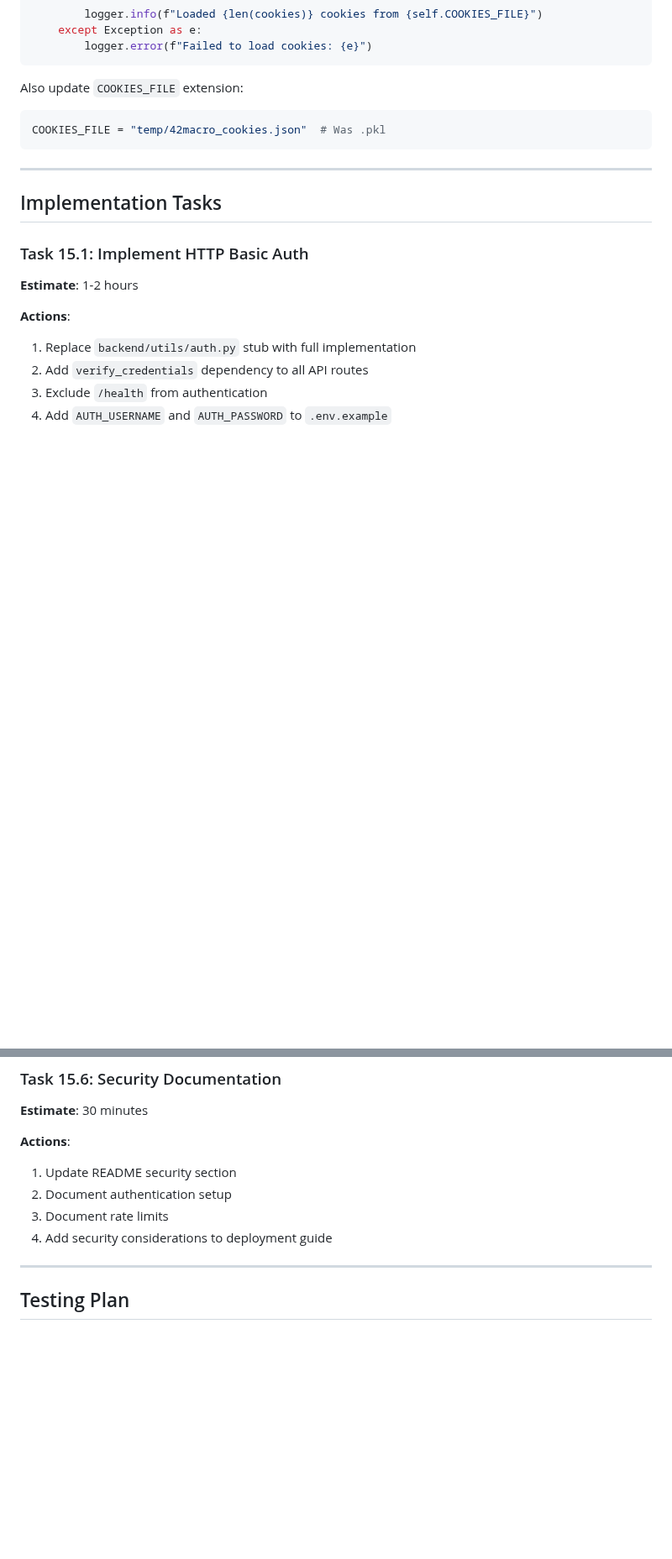
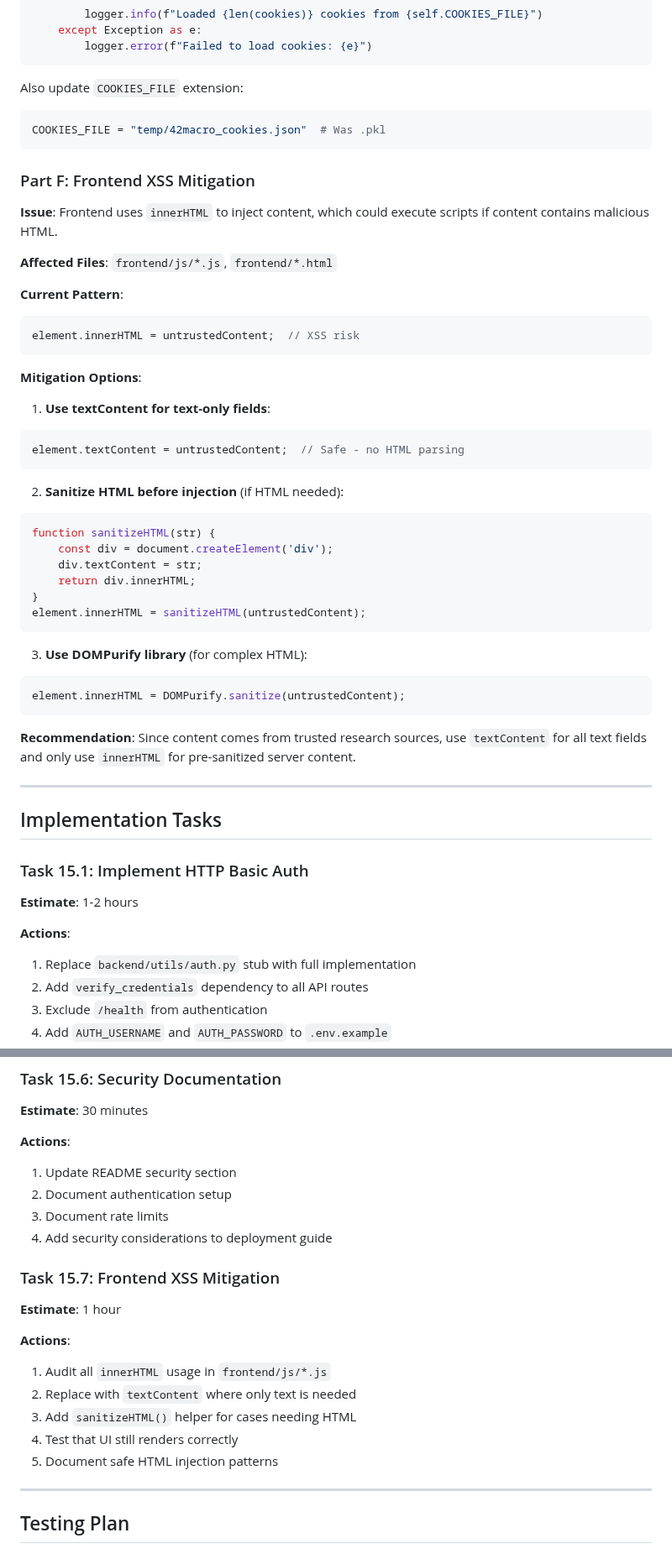
Before and after one commit to sebastian-ames3/confluence, a Markdown page: dev/docs/PRD-015.md, 2 parts joined by grey strips. Shown at 84% size. Drawn GitHub-style; blank space fills up the shorter version.

````diff
--- a/dev/docs/PRD-015.md
+++ b/dev/docs/PRD-015.md
@@ -254,6 +255,41 @@ Also update `COOKIES_FILE` extension:
 COOKIES_FILE = "temp/42macro_cookies.json"  # Was .pkl
 ```
 
+### Part F: Frontend XSS Mitigation
+
+**Issue**: Frontend uses `innerHTML` to inject content, which could execute scripts if content contains malicious HTML.
+
+**Affected Files**: `frontend/js/*.js`, `frontend/*.html`
+
+**Current Pattern**:
+```javascript
+element.innerHTML = untrustedContent;  // XSS risk
+```
+
+**Mitigation Options**:
+
+1. **Use textContent for text-only fields**:
+```javascript
+element.textContent = untrustedContent;  // Safe - no HTML parsing
+```
+
+2. **Sanitize HTML before injection** (if HTML needed):
+```javascript
+function sanitizeHTML(str) {
+    const div = document.createElement('div');
+    div.textContent = str;
+    return div.innerHTML;
+}
+element.innerHTML = sanitizeHTML(untrustedContent);
+```
+
+3. **Use DOMPurify library** (for complex HTML):
+```javascript
+element.innerHTML = DOMPurify.sanitize(untrustedContent);
+```
+
+**Recommendation**: Since content comes from trusted research sources, use `textContent` for all text fields and only use `innerHTML` for pre-sanitized server content.
+
 ---
 
 ## Implementation Tasks
@@ -321,6 +357,16 @@ COOKIES_FILE = "temp/42macro_cookies.json"  # Was .pkl
 3. Document rate limits
 4. Add security considerations to deployment guide
 
+### Task 15.7: Frontend XSS Mitigation
+**Estimate**: 1 hour
+
+**Actions**:
+1. Audit all `innerHTML` usage in `frontend/js/*.js`
+2. Replace with `textContent` where only text is needed
+3. Add `sanitizeHTML()` helper for cases needing HTML
+4. Test that UI still renders correctly
+5. Document safe HTML injection patterns
+
 ---
 
 ## Testing Plan
````
Also changed, not shown: other parts of dev/docs/PRD-015.md (+3 -0 lines), dev/docs/PRD-017.md (+84 -3 lines).
